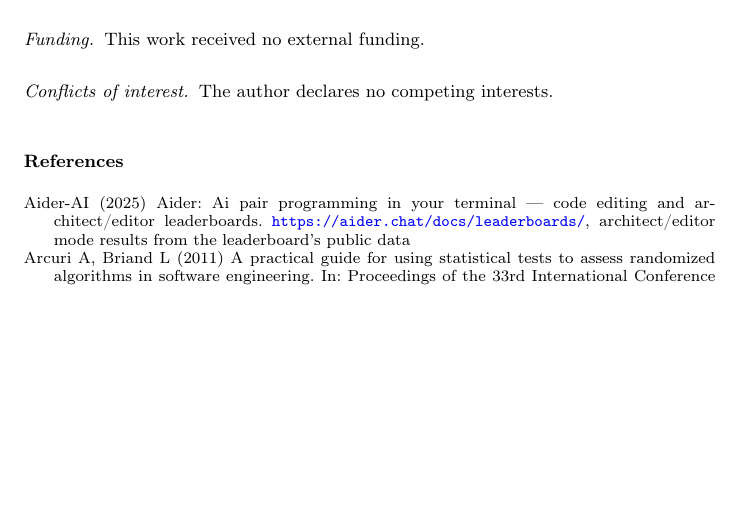
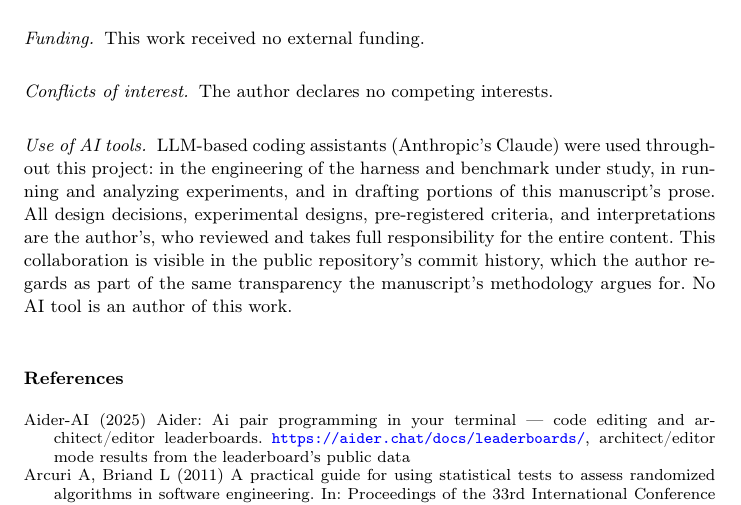
Before and after one commit to franciscoparrao/braze, a LaTeX paper (paper/main.tex): part of page 37 of 40, cut so that both start at the same text, the shorter picture padded with empty space. Compiled offline with pdfLaTeX.

Commit message:
Paper: declaracion de uso de IA en Declarations
La politica de Springer pide declarar el uso de LLMs en la preparacion
del manuscrito, y la asistencia fue sustancial y esta a la vista en el
historial publico de commits del repo. En este paper en particular --
que estudia harnesses agenticos -- no declararla seria incoherente con
la transparencia que la propia metodologia argumenta. El parrafo
delimita: las decisiones, disenos, criterios pre-registrados y las
interpretaciones son del autor, que revisa y responde por el contenido
completo; ninguna herramienta es autora.

```diff
--- a/paper/main.tex
+++ b/paper/main.tex
@@ -2309,6 +2309,17 @@ assigned a DOI upon acceptance.
 \paragraph{Conflicts of interest.} The author declares no competing
 interests.
 
+\paragraph{Use of AI tools.} LLM-based coding assistants (Anthropic's
+Claude) were used throughout this project: in the engineering of the
+harness and benchmark under study, in running and analyzing
+experiments, and in drafting portions of this manuscript's prose. All
+design decisions, experimental designs, pre-registered criteria, and
+interpretations are the author's, who reviewed and takes full
+responsibility for the entire content. This collaboration is visible in
+the public repository's commit history, which the author regards as
+part of the same transparency the manuscript's methodology argues for.
+No AI tool is an author of this work.
+
 \bibliographystyle{spbasic}
 \bibliography{refs}
 
```
